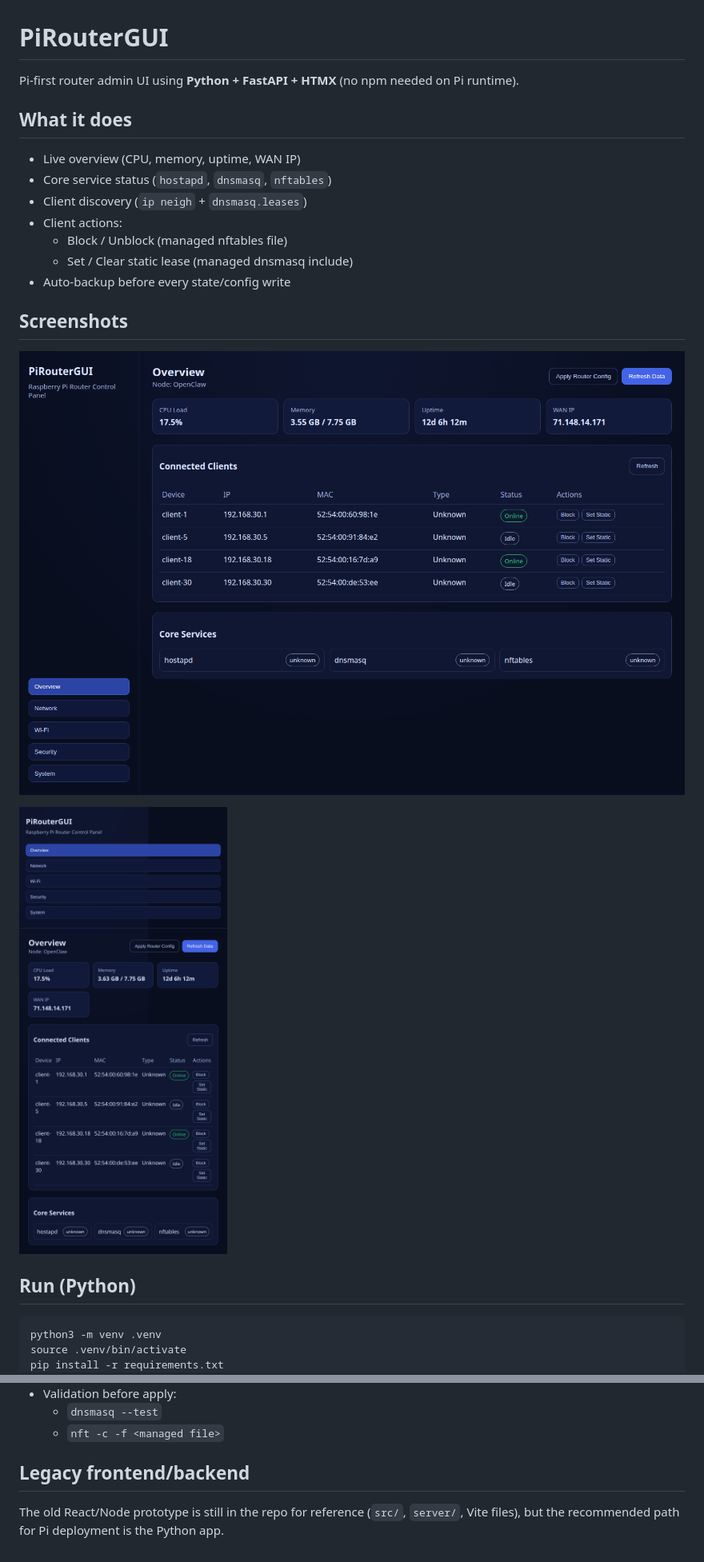
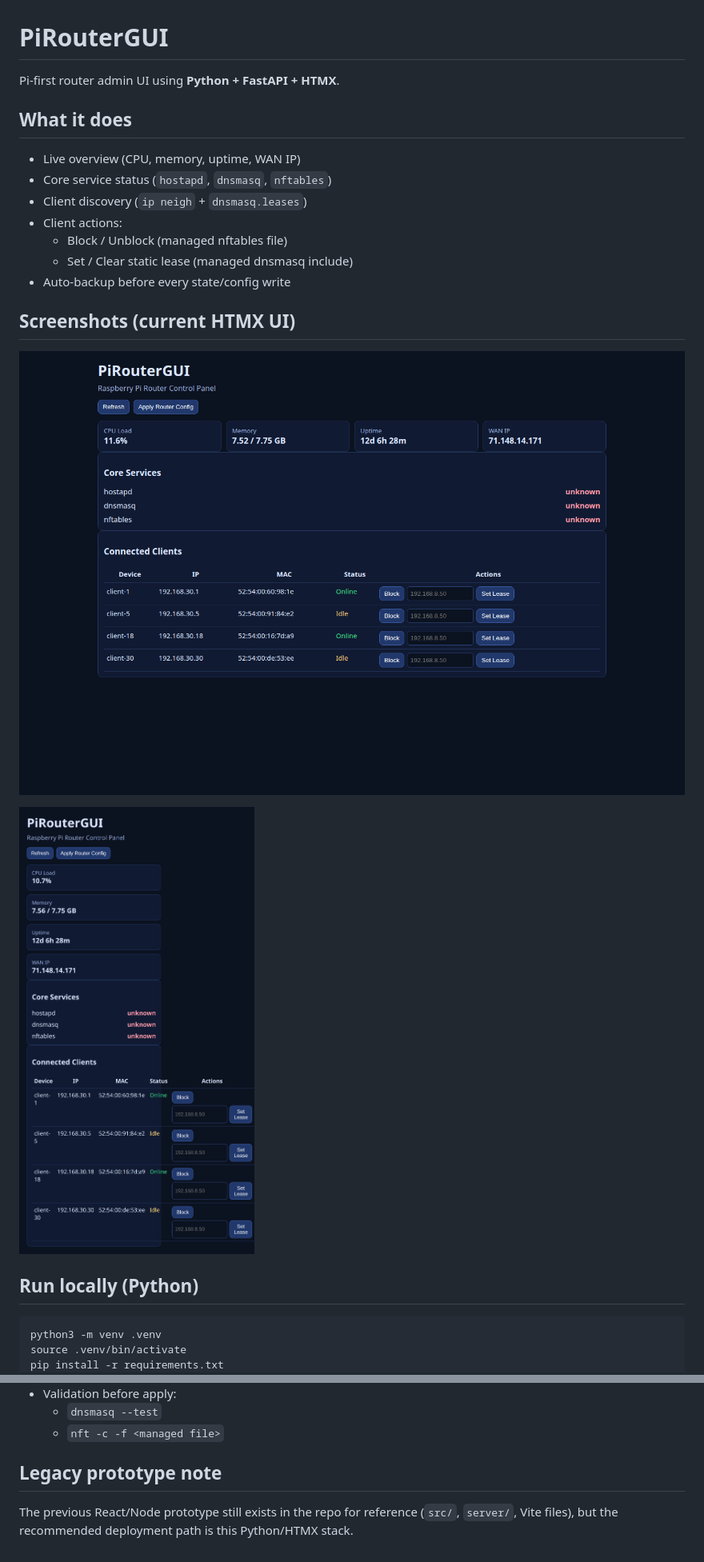
Before and after one commit to wicksense/piroutergui, a Markdown page: README.md, 2 parts joined by grey strips. Shown: that part at 80% size. GitHub-like rendering; pictures changed too: docs/assets/htmx-dashboard-desktop.png (added), docs/assets/htmx-dashboard-mobile.png (added).

````diff
--- a/README.md
+++ b/README.md
@@ -1,6 +1,6 @@
 # PiRouterGUI
 
-Pi-first router admin UI using **Python + FastAPI + HTMX** (no npm needed on Pi runtime).
+Pi-first router admin UI using **Python + FastAPI + HTMX**.
 
 ## What it does
 
@@ -12,13 +12,13 @@ Pi-first router admin UI using **Python + FastAPI + HTMX** (no npm needed on Pi
   - Set / Clear static lease (managed dnsmasq include)
 - Auto-backup before every state/config write
 
-## Screenshots
+## Screenshots (current HTMX UI)
 
-![PiRouterGUI desktop dashboard](docs/assets/dashboard-desktop.png)
+![PiRouterGUI HTMX desktop dashboard](docs/assets/htmx-dashboard-desktop.png)
 
-![PiRouterGUI mobile dashboard](docs/assets/dashboard-mobile.png)
+![PiRouterGUI HTMX mobile dashboard](docs/assets/htmx-dashboard-mobile.png)
 
-## Run (Python)
+## Run locally (Python)
 
 ```bash
 python3 -m venv .venv
@@ -42,6 +80,6 @@ Open: `http://<pi-ip>:8080`
   - `dnsmasq --test`
   - `nft -c -f <managed file>`
 
-## Legacy frontend/backend
+## Legacy prototype note
 
-The old React/Node prototype is still in the repo for reference (`src/`, `server/`, Vite files), but the recommended path for Pi deployment is the Python app.
+The previous React/Node prototype still exists in the repo for reference (`src/`, `server/`, Vite files), but the recommended deployment path is this Python/HTMX stack.
````
Also changed, not shown: other parts of README.md (+38 -0 lines), 2 other files.
